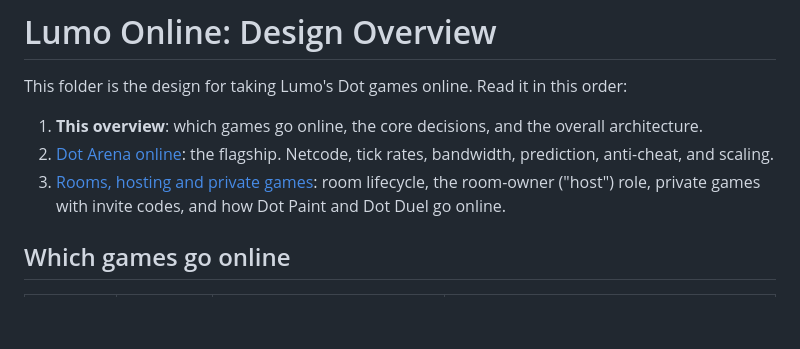
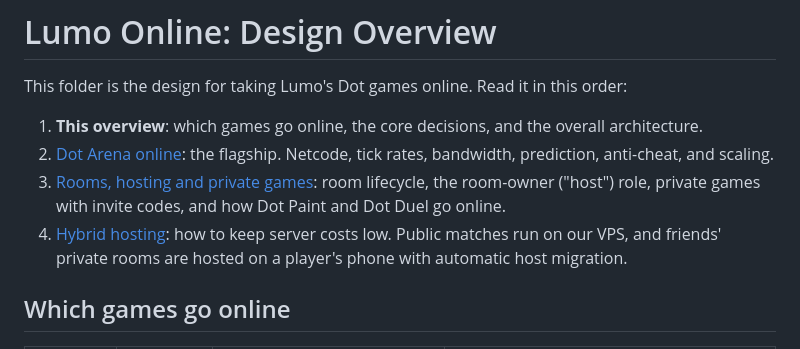
Before and after one commit to AbdullahTammar/One-Tap-Game-App, a Markdown page: docs/online/README.md, the part around the change. GitHub-like rendering; blank space fills up the shorter version.

```diff
--- a/docs/online/README.md
+++ b/docs/online/README.md
@@ -5,6 +5,7 @@ This folder is the design for taking Lumo's Dot games online. Read it in this or
 1. **This overview**: which games go online, the core decisions, and the overall architecture.
 2. [Dot Arena online](ARENA.md): the flagship. Netcode, tick rates, bandwidth, prediction, anti-cheat, and scaling.
 3. [Rooms, hosting and private games](ROOMS_AND_HOSTING.md): room lifecycle, the room-owner ("host") role, private games with invite codes, and how Dot Paint and Dot Duel go online.
+4. [Hybrid hosting](HYBRID_HOSTING.md): how to keep server costs low. Public matches run on our VPS, and friends' private rooms are hosted on a player's phone with automatic host migration.
 
 ## Which games go online
 
```
Also changed, not shown: docs/online/HYBRID_HOSTING.md (added, +100 -0 lines), docs/online/ROOMS_AND_HOSTING.md (+2 -0 lines).
